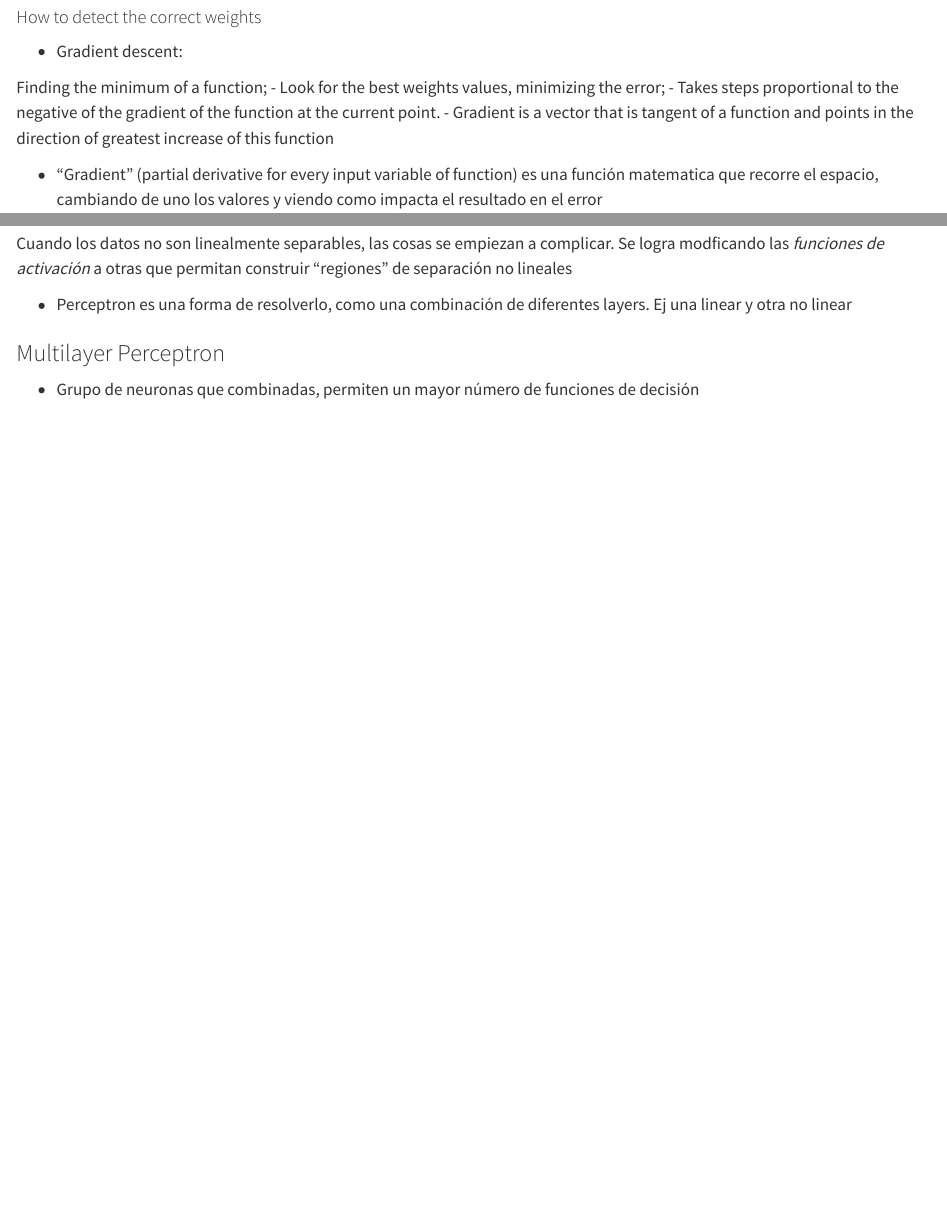
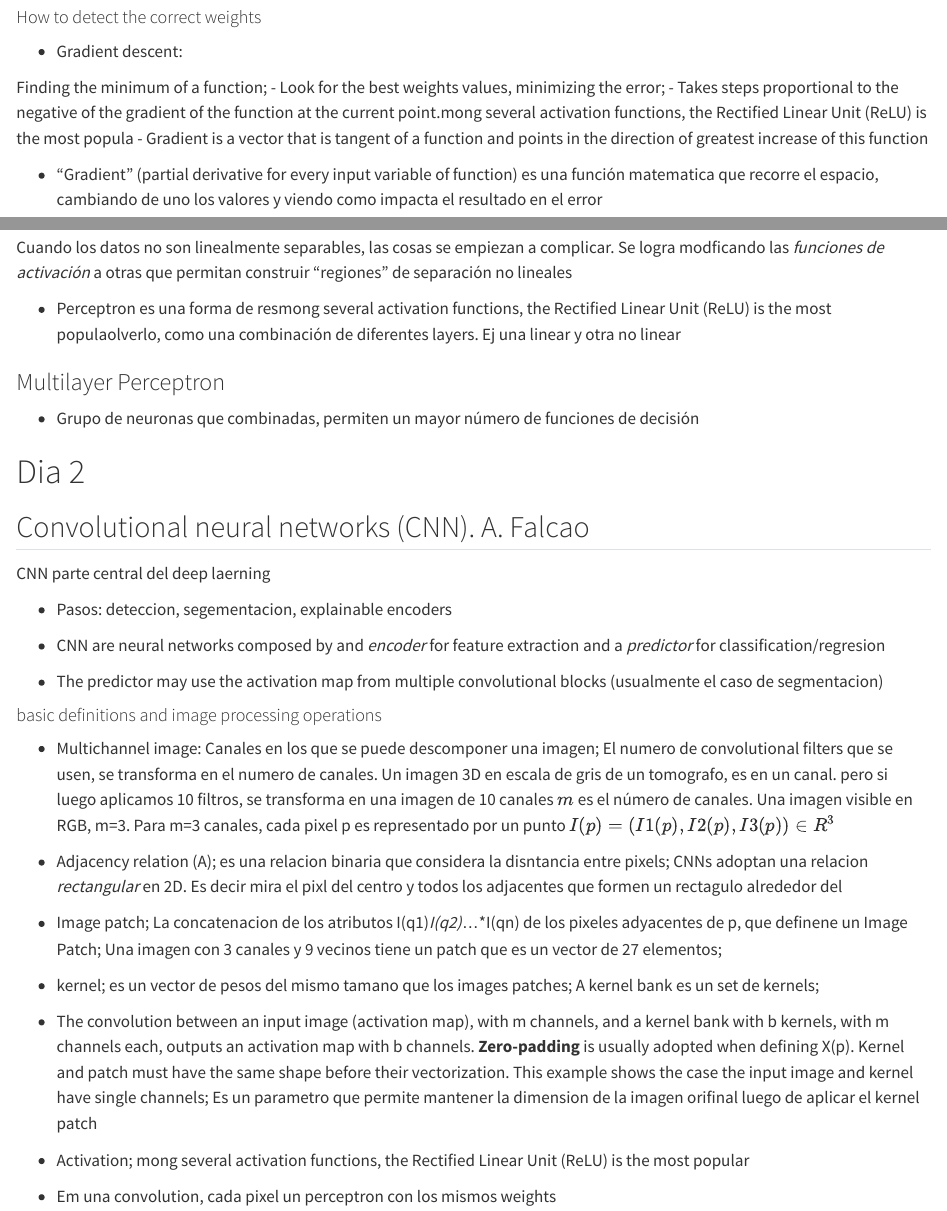
Before and after one commit to NAlcan/DatasScienceAndMachineLearning_ITF, a Quarto document (school_datascience_ml_SP.qmd): the page in a window 1100 px wide, from 1960 px down, and a second part further down, joined at a grey line. Rendered offline with R 4.5, knitr and Pandoc in place of Quarto, with nearby package versions.

Commit message:
Update school_datascience_ml_SP.qmd
apuntes de la manana antes del coffee

```diff
--- a/school_datascience_ml_SP.qmd
+++ b/school_datascience_ml_SP.qmd
@@ -86,7 +86,8 @@ Input -> weight -> bias -> output
 
 Finding the minimum of a function;
   - Look for the best weights values, minimizing the error;
-  - Takes steps proportional to the negative of the gradient of the function at the current point.
+  - Takes steps proportional to the negative of the gradient of the function at the current point.mong several activation functions, the Rectified Linear Unit
+(ReLU) is the most popula
   - Gradient is a vector that is tangent of a function and points in the direction of greatest increase of this function
 
 * "Gradient" (partial derivative for every input variable of function) es una función matematica que recorre el espacio, cambiando de uno los valores y viendo como impacta el resultado en el error
@@ -114,8 +115,40 @@ Finding the minimum of a function;
 
 Cuando los datos no son linealmente separables, las cosas se empiezan a complicar. Se logra modficando las _funciones de activación_ a otras que permitan construir "regiones" de separación no lineales
 
-* Perceptron es una forma de resolverlo, como una combinación de diferentes layers. Ej una linear y otra no linear
+* Perceptron es una forma de resmong several activation functions, the Rectified Linear Unit
+(ReLU) is the most populaolverlo, como una combinación de diferentes layers. Ej una linear y otra no linear
 
 ### Multilayer Perceptron
 
 * Grupo de neuronas que combinadas, permiten un mayor número de funciones de decisión
+
+# Dia 2
+## Convolutional neural networks (CNN). A. Falcao
+CNN parte central del deep laerning
+
+* Pasos: deteccion, segementacion, explainable encoders
+
+* CNN are neural networks composed by and _encoder_ for feature extraction and a _predictor_ for classification/regresion
+
+* The predictor may use the activation map from multiple convolutional blocks (usualmente el caso de segmentacion)
+
+#### basic definitions and image processing operations
+
+* Multichannel image: Canales en los que se puede descomponer una imagen; El numero de convolutional filters que se usen, se transforma en el numero de canales. Un imagen 3D en escala de gris de un tomografo, es en un canal. pero si luego aplicamos 10 filtros, se transforma en una imagen de 10 canales
+$m$ es el número de canales. Una imagen visible en RGB, m=3.
+Para m=3 canales, cada pixel p es representado por un punto $I(p) = (I1(p), I2(p), I3(p)) \in R^{3}$
+
+* Adjacency relation (A); es una relacion binaria que considera la disntancia entre pixels; CNNs adoptan una relacion _rectangular_ en 2D.
+Es decir mira el pixl del centro y todos los adjacentes que formen un rectagulo alrededor del
+
+* Image patch; La concatenacion de los atributos I(q1)*I(q2)*...*I(qn) de los pixeles adyacentes de p, que definene un Image Patch; Una imagen con 3 canales y 9 vecinos tiene un patch que es un vector de 27 elementos;
+
+* kernel; es un vector de pesos del mismo tamano que los images patches; A kernel bank es un set de kernels;
+
+*  The convolution between an input image (activation map), with m channels, and a kernel bank with b kernels, with m channels each, outputs an activation map with b channels.
+__Zero-padding__ is usually adopted when defining X(p). Kernel and patch must have the same shape before their vectorization. This example shows the case the input image and kernel have single channels;
+Es un parametro que permite mantener la dimension de la imagen orifinal luego de aplicar el kernel patch
+
+* Activation; mong several activation functions, the Rectified Linear Unit (ReLU) is the most popular
+
+* Em una convolution, cada pixel un perceptron con los mismos weights
```
